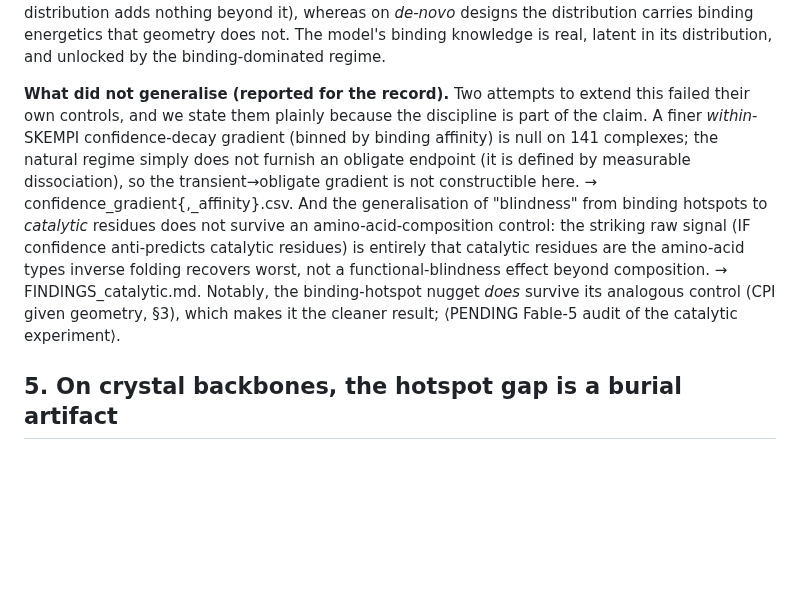
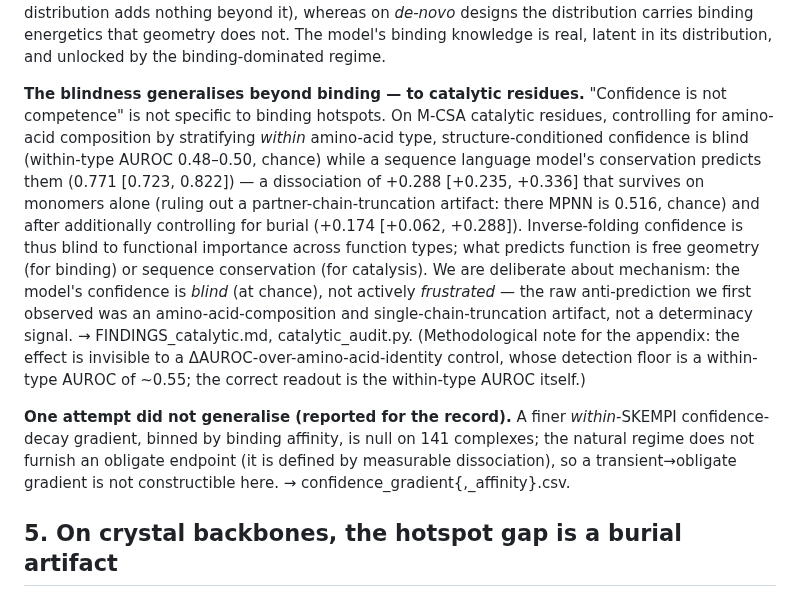
Before and after one commit to chr13b/hotspot-burial-control, a Markdown page: notes/PAPER_DRAFT.md, the part around the change. Rendered like a GitHub page; blank space fills up the shorter version.

Commit message:
Draft S4: catalytic is now a REAL generalization (blindness binding->catalytic), not a null
Corrects the S4 catalytic note after the audit: confidence-is-not-competence
generalizes from binding hotspots to catalytic residues (within-aa-type: IF blind
~0.50, ESM-2 predicts 0.77, dissociation +0.29 surviving composition, +0.17 surviving
monomers+burial). Frustration mechanism dropped (truncation artifact). Only the
within-SKEMPI gradient remains a null.

Co-Authored-By: Claude Opus 4.8 <noreply@anthropic.com>

```diff
--- a/notes/PAPER_DRAFT.md
+++ b/notes/PAPER_DRAFT.md
@@ -206,16 +206,24 @@ model reduces to geometry (the scalar KL equals ΔSASA; the per-substitution dis
 it), whereas on *de-novo* designs the distribution carries binding energetics that geometry does not. The
 model's binding knowledge is real, latent in its distribution, and unlocked by the binding-dominated regime.
 
-**What did not generalise (reported for the record).** Two attempts to extend this failed their own controls,
-and we state them plainly because the discipline is part of the claim. A finer *within*-SKEMPI
-confidence-decay gradient (binned by binding affinity) is null on 141 complexes; the natural regime simply
-does not furnish an obligate endpoint (it is defined by measurable dissociation), so the transient→obligate
-gradient is not constructible here. → confidence_gradient{,_affinity}.csv. And the generalisation of "blindness"
-from binding hotspots to *catalytic* residues does not survive an amino-acid-composition control: the striking
-raw signal (IF confidence anti-predicts catalytic residues) is entirely that catalytic residues are the
-amino-acid types inverse folding recovers worst, not a functional-blindness effect beyond composition. →
-FINDINGS_catalytic.md. Notably, the binding-hotspot nugget *does* survive its analogous control (CPI given
-geometry, §3), which makes it the cleaner result; ⟨PENDING Fable-5 audit of the catalytic experiment⟩.
+**The blindness generalises beyond binding — to catalytic residues.** "Confidence is not competence" is not
+specific to binding hotspots. On M-CSA catalytic residues, controlling for amino-acid composition by
+stratifying *within* amino-acid type, structure-conditioned confidence is blind (within-type AUROC 0.48–0.50,
+chance) while a sequence language model's conservation predicts them (0.771 [0.723, 0.822]) — a dissociation
+of +0.288 [+0.235, +0.336] that survives on monomers alone (ruling out a partner-chain-truncation artifact:
+there MPNN is 0.516, chance) and after additionally controlling for burial (+0.174 [+0.062, +0.288]).
+Inverse-folding confidence is thus blind to functional importance across function types; what predicts
+function is free geometry (for binding) or sequence conservation (for catalysis). We are deliberate about
+mechanism: the model's confidence is *blind* (at chance), not actively *frustrated* — the raw anti-prediction
+we first observed was an amino-acid-composition and single-chain-truncation artifact, not a determinacy
+signal. → FINDINGS_catalytic.md, catalytic_audit.py. (Methodological note for the appendix: the effect is
+invisible to a ΔAUROC-over-amino-acid-identity control, whose detection floor is a within-type AUROC of
+~0.55; the correct readout is the within-type AUROC itself.)
+
+**One attempt did not generalise (reported for the record).** A finer *within*-SKEMPI confidence-decay
+gradient, binned by binding affinity, is null on 141 complexes; the natural regime does not furnish an
+obligate endpoint (it is defined by measurable dissociation), so a transient→obligate gradient is not
+constructible here. → confidence_gradient{,_affinity}.csv.
 
 ## 5. On crystal backbones, the hotspot gap is a burial artifact
 
```
